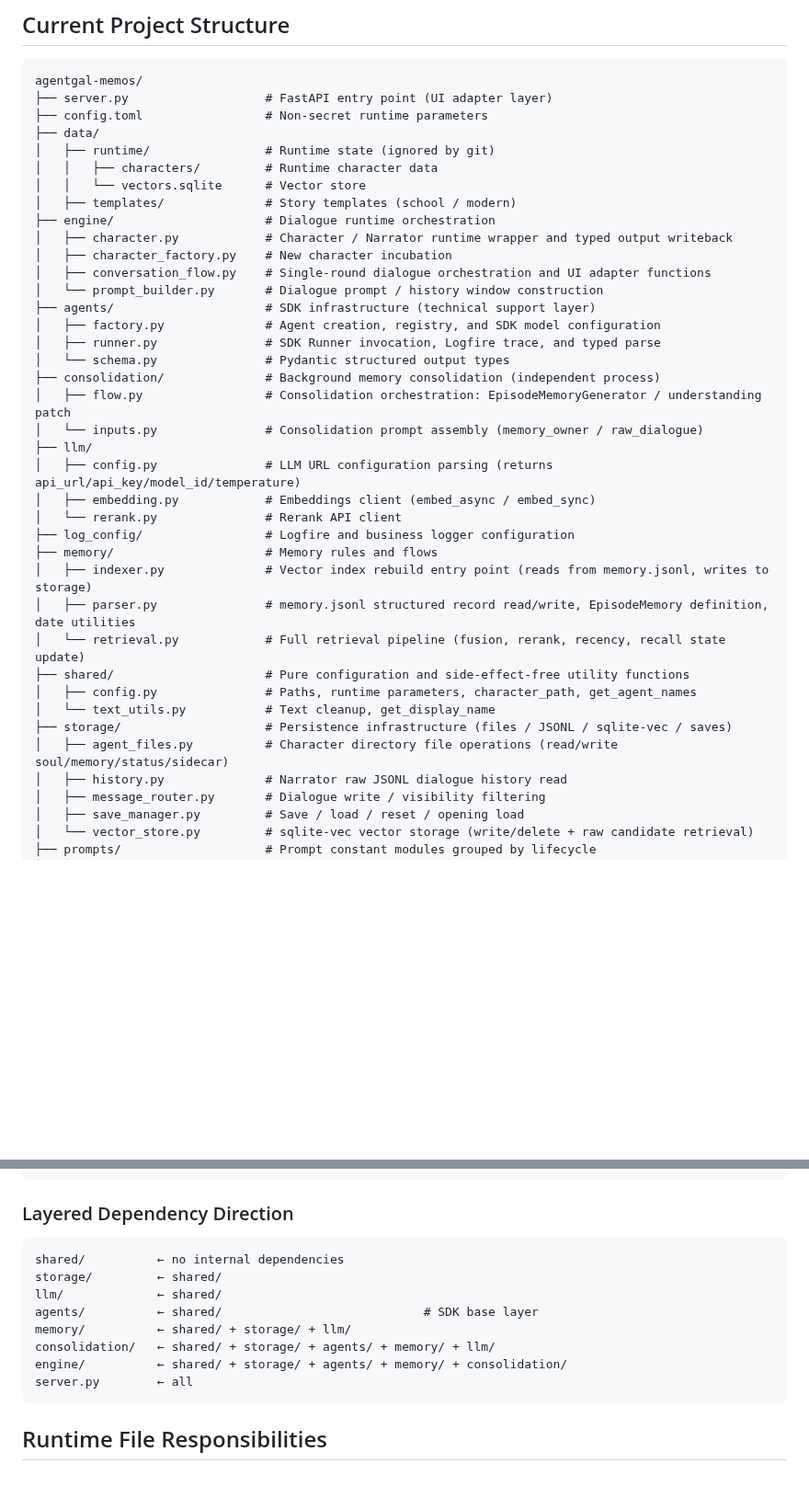
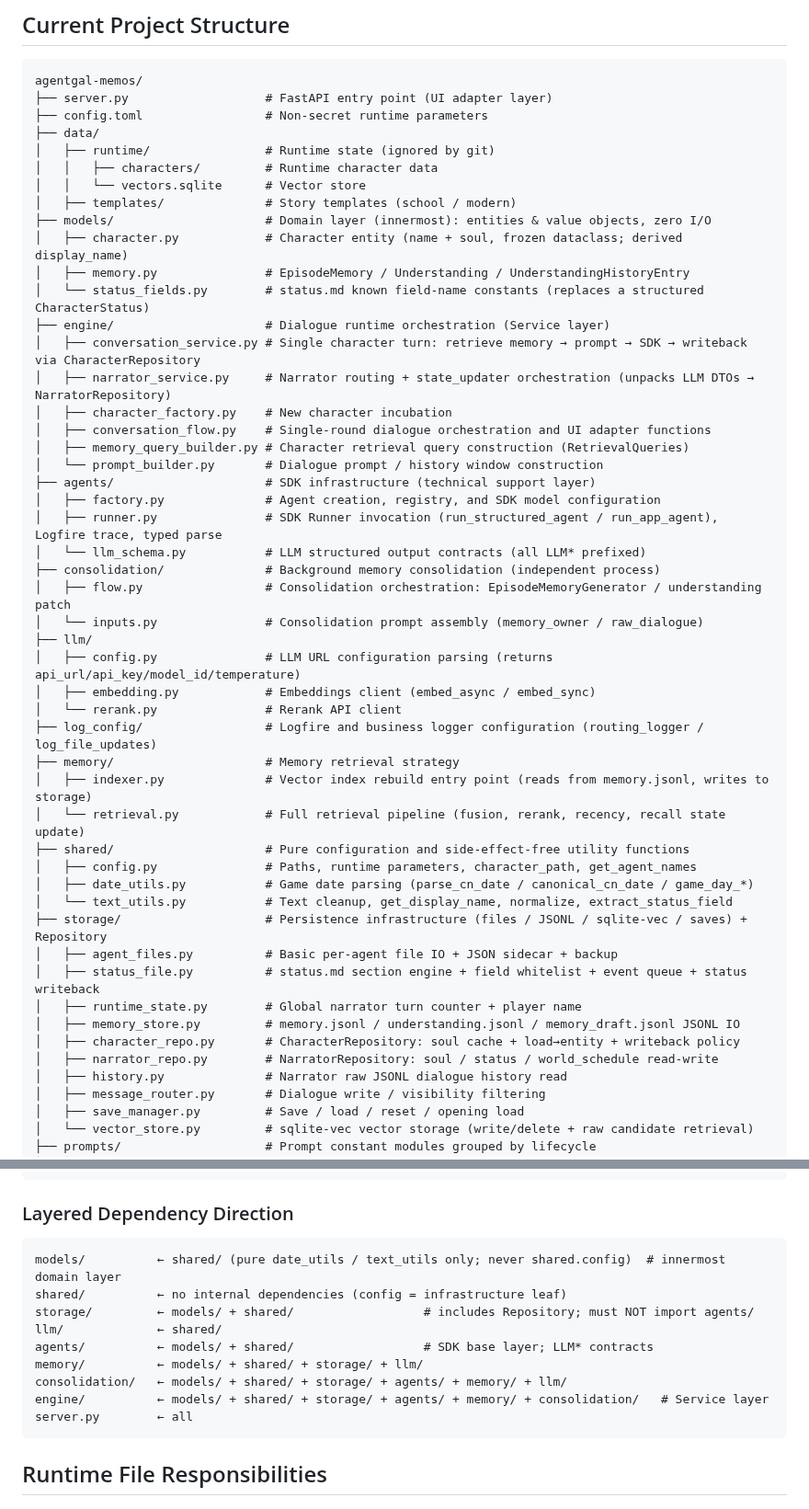
Before and after one commit to Zer0Drv/AgentGal, a Markdown page: AGENTS.md, 2 parts joined by grey strips. Shown at 92% size. Drawn GitHub-style; blank space fills up the shorter version.

````diff
--- a/AGENTS.md
+++ b/AGENTS.md
@@ -27,15 +27,21 @@ agentgal-memos/
 │   │   ├── characters/         # Runtime character data
 │   │   └── vectors.sqlite      # Vector store
 │   ├── templates/              # Story templates (school / modern)
-├── engine/                     # Dialogue runtime orchestration
-│   ├── character.py            # Character / Narrator runtime wrapper and typed output writeback
+├── models/                     # Domain layer (innermost): entities & value objects, zero I/O
+│   ├── character.py            # Character entity (name + soul, frozen dataclass; derived display_name)
+│   ├── memory.py               # EpisodeMemory / Understanding / UnderstandingHistoryEntry
+│   └── status_fields.py        # status.md known field-name constants (replaces a structured CharacterStatus)
+├── engine/                     # Dialogue runtime orchestration (Service layer)
+│   ├── conversation_service.py # Single character turn: retrieve memory → prompt → SDK → writeback via CharacterRepository
+│   ├── narrator_service.py     # Narrator routing + state_updater orchestration (unpacks LLM DTOs → NarratorRepository)
 │   ├── character_factory.py    # New character incubation
 │   ├── conversation_flow.py    # Single-round dialogue orchestration and UI adapter functions
+│   ├── memory_query_builder.py # Character retrieval query construction (RetrievalQueries)
 │   └── prompt_builder.py       # Dialogue prompt / history window construction
 ├── agents/                     # SDK infrastructure (technical support layer)
 │   ├── factory.py              # Agent creation, registry, and SDK model configuration
-│   ├── runner.py               # SDK Runner invocation, Logfire trace, and typed parse
-│   └── schema.py               # Pydantic structured output types
+│   ├── runner.py               # SDK Runner invocation (run_structured_agent / run_app_agent), Logfire trace, typed parse
+│   └── llm_schema.py           # LLM structured output contracts (all LLM* prefixed)
 ├── consolidation/              # Background memory consolidation (independent process)
 │   ├── flow.py                 # Consolidation orchestration: EpisodeMemoryGenerator / understanding patch
 │   └── inputs.py               # Consolidation prompt assembly (memory_owner / raw_dialogue)
@@ -43,16 +49,21 @@ agentgal-memos/
 │   ├── config.py               # LLM URL configuration parsing (returns api_url/api_key/model_id/temperature)
 │   ├── embedding.py            # Embeddings client (embed_async / embed_sync)
 │   └── rerank.py               # Rerank API client
-├── log_config/                 # Logfire and business logger configuration
-├── memory/                     # Memory rules and flows
+├── log_config/                 # Logfire and business logger configuration (routing_logger / log_file_updates)
+├── memory/                     # Memory retrieval strategy
 │   ├── indexer.py              # Vector index rebuild entry point (reads from memory.jsonl, writes to storage)
-│   ├── parser.py               # memory.jsonl structured record read/write, EpisodeMemory definition, date utilities
 │   └── retrieval.py            # Full retrieval pipeline (fusion, rerank, recency, recall state update)
 ├── shared/                     # Pure configuration and side-effect-free utility functions
 │   ├── config.py               # Paths, runtime parameters, character_path, get_agent_names
-│   └── text_utils.py           # Text cleanup, get_display_name
-├── storage/                    # Persistence infrastructure (files / JSONL / sqlite-vec / saves)
-│   ├── agent_files.py          # Character directory file operations (read/write soul/memory/status/sidecar)
+│   ├── date_utils.py           # Game date parsing (parse_cn_date / canonical_cn_date / game_day_*)
+│   └── text_utils.py           # Text cleanup, get_display_name, normalize, extract_status_field
+├── storage/                    # Persistence infrastructure (files / JSONL / sqlite-vec / saves) + Repository
+│   ├── agent_files.py          # Basic per-agent file IO + JSON sidecar + backup
+│   ├── status_file.py          # status.md section engine + field whitelist + event queue + status writeback
+│   ├── runtime_state.py        # Global narrator turn counter + player name
+│   ├── memory_store.py         # memory.jsonl / understanding.jsonl / memory_draft.jsonl JSONL IO
+│   ├── character_repo.py       # CharacterRepository: soul cache + load→entity + writeback policy
+│   ├── narrator_repo.py        # NarratorRepository: soul / status / world_schedule read-write
 │   ├── history.py              # Narrator raw JSONL dialogue history read
 │   ├── message_router.py       # Dialogue write / visibility filtering
 │   ├── save_manager.py         # Save / load / reset / opening load
@@ -74,13 +85,14 @@ agentgal-memos/
 ### Layered Dependency Direction
 
 ```
-shared/          ← no internal dependencies
-storage/         ← shared/
+models/          ← shared/ (pure date_utils / text_utils only; never shared.config)  # innermost domain layer
+shared/          ← no internal dependencies (config = infrastructure leaf)
+storage/         ← models/ + shared/                  # includes Repository; must NOT import agents/
 llm/             ← shared/
-agents/          ← shared/                            # SDK base layer
-memory/          ← shared/ + storage/ + llm/
-consolidation/   ← shared/ + storage/ + agents/ + memory/ + llm/
-engine/          ← shared/ + storage/ + agents/ + memory/ + consolidation/
+agents/          ← models/ + shared/                  # SDK base layer; LLM* contracts
+memory/          ← models/ + shared/ + storage/ + llm/
+consolidation/   ← models/ + shared/ + storage/ + agents/ + memory/ + llm/
+engine/          ← models/ + shared/ + storage/ + agents/ + memory/ + consolidation/   # Service layer
 server.py        ← all
 ```
 
````
Also changed, not shown: other parts of AGENTS.md (+17 -17 lines), CLAUDE.md (+42 -30 lines).
